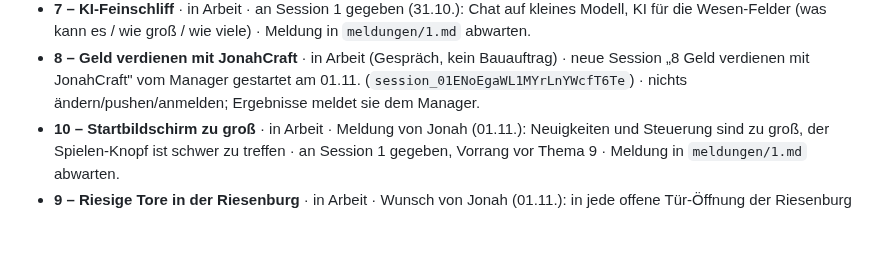
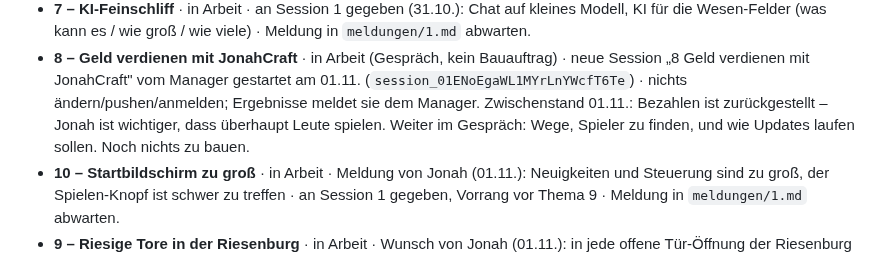
Before and after one commit to cj-prog/Jonah-Minecraft-, a Markdown page: THEMEN.md, the part around the change. Rendered like a GitHub page; blank space fills up the shorter version.

Commit message:
Register: Zwischenstand Thema 8
Co-Authored-By: Claude Opus 5.5 <noreply@anthropic.com>
Claude-Session: https://claude.ai/code/session_01J8Ww7nwXLTSSsk88A7M4mx

```diff
--- a/THEMEN.md
+++ b/THEMEN.md
@@ -84,6 +84,9 @@ Nur weitere Tools und Dienste (Budget 5 € pro Tag). Claude-Sessions zählen ni
 - **8 – Geld verdienen mit JonahCraft** · in Arbeit (Gespräch, kein Bauauftrag) · neue Session
   „8 Geld verdienen mit JonahCraft" vom Manager gestartet am 01.11. (`session_01ENoEgaWL1MYrLnYWcfT6Te`)
   · nichts ändern/pushen/anmelden; Ergebnisse meldet sie dem Manager.
+  Zwischenstand 01.11.: Bezahlen ist zurückgestellt – Jonah ist wichtiger, dass überhaupt Leute
+  spielen. Weiter im Gespräch: Wege, Spieler zu finden, und wie Updates laufen sollen. Noch
+  nichts zu bauen.
 - **10 – Startbildschirm zu groß** · in Arbeit · Meldung von Jonah (01.11.): Neuigkeiten und
   Steuerung sind zu groß, der Spielen-Knopf ist schwer zu treffen · an Session 1 gegeben, Vorrang
   vor Thema 9 · Meldung in `meldungen/1.md` abwarten.
```
